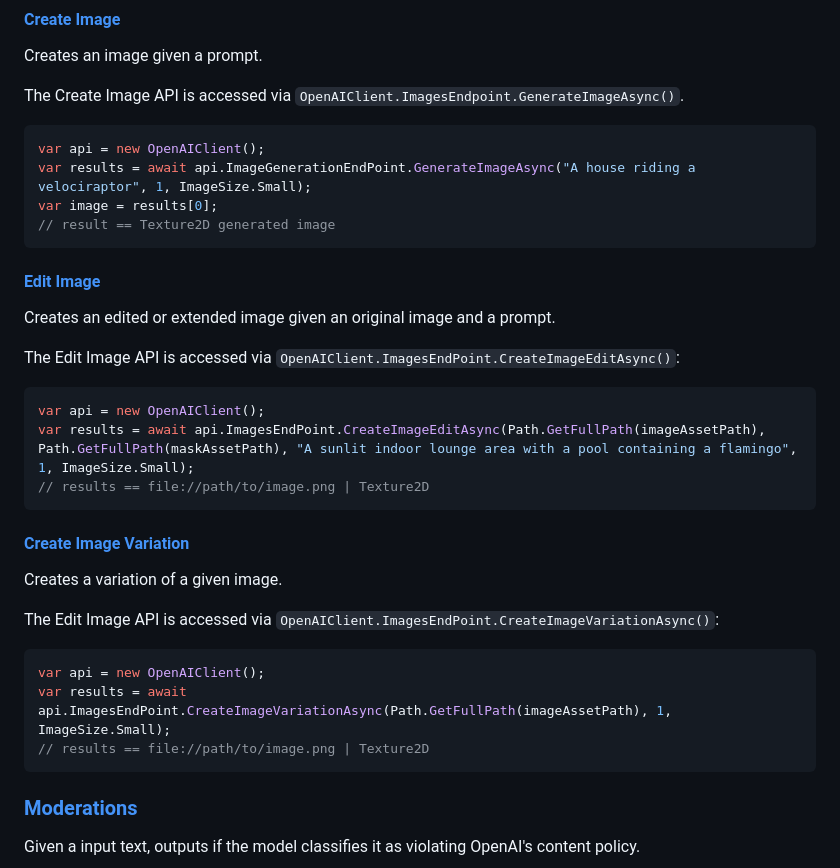
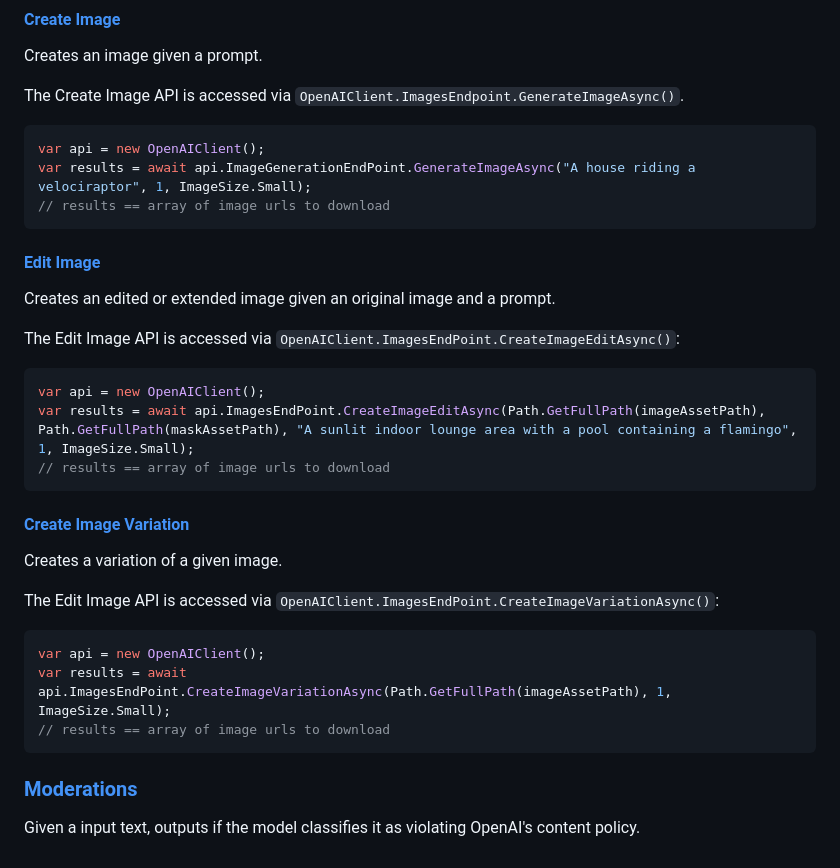
Before and after one commit to xmas7/OpenAI-DotNet, a Markdown page: README.md, the part around the change. Rendered like a GitHub page.

````diff
--- a/README.md
+++ b/README.md
@@ -212,8 +212,7 @@ The Create Image API is accessed via `OpenAIClient.ImagesEndpoint.GenerateImageA
 ```csharp
 var api = new OpenAIClient();
 var results = await api.ImageGenerationEndPoint.GenerateImageAsync("A house riding a velociraptor", 1, ImageSize.Small);
-var image = results[0];
-// result == Texture2D generated image
+// results == array of image urls to download
 ```
 
 #### [Edit Image](https://beta.openai.com/docs/api-reference/images/create-edit)
@@ -225,7 +224,7 @@ The Edit Image API is accessed via `OpenAIClient.ImagesEndPoint.CreateImageEditA
 ```csharp
 var api = new OpenAIClient();
 var results = await api.ImagesEndPoint.CreateImageEditAsync(Path.GetFullPath(imageAssetPath), Path.GetFullPath(maskAssetPath), "A sunlit indoor lounge area with a pool containing a flamingo", 1, ImageSize.Small);
-// results == file://path/to/image.png | Texture2D
+// results == array of image urls to download
 ```
 
 #### [Create Image Variation](https://beta.openai.com/docs/api-reference/images/create-variation)
@@ -237,7 +236,7 @@ The Edit Image API is accessed via `OpenAIClient.ImagesEndPoint.CreateImageVaria
 ```csharp
 var api = new OpenAIClient();
 var results = await api.ImagesEndPoint.CreateImageVariationAsync(Path.GetFullPath(imageAssetPath), 1, ImageSize.Small);
-// results == file://path/to/image.png | Texture2D
+// results == array of image urls to download
 ```
 
 ### [Moderations](https://beta.openai.com/docs/api-reference/moderations)
````
